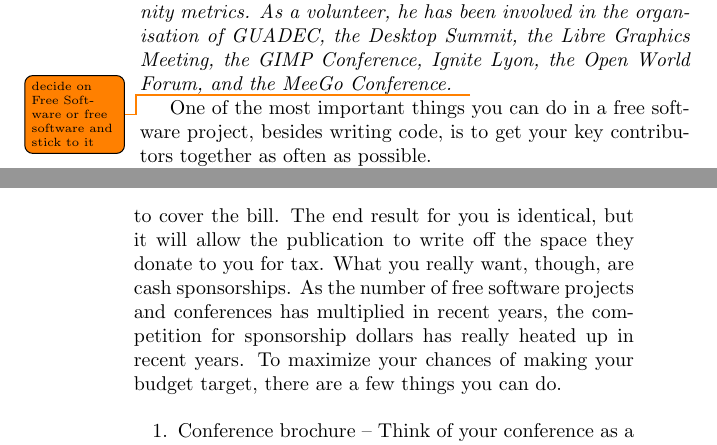
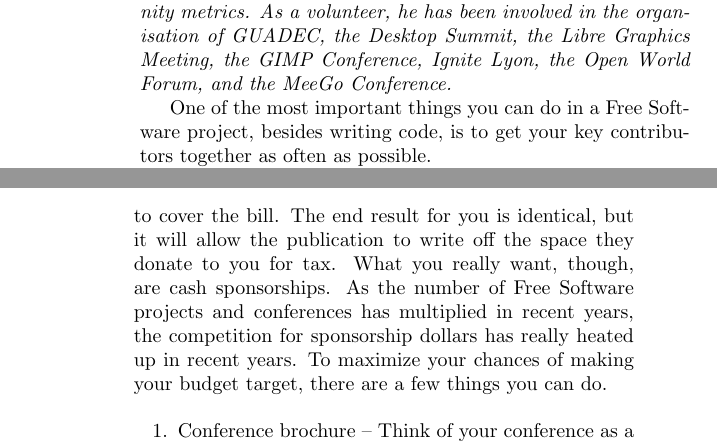
Before and after one commit to Open-Advice/Open-Advice, a LaTeX thesis (Open-Advice.tex, which reads conferencessprints/DaveNeary.tex): two parts of pages 302 and 307 of 386, joined at a grey line, cut so that both start at the same text. Compiled offline with pdfLaTeX.

Commit message:
standardize on Free Software

```diff
--- a/conferencessprints/DaveNeary.tex
+++ b/conferencessprints/DaveNeary.tex
@@ -11,9 +11,8 @@ organisation of GUADEC, the Desktop Summit, the Libre Graphics Meeting,
 the GIMP Conference, Ignite Lyon, the Open World Forum, and the MeeGo
 Conference.
 }
-\todo{decide on Free Software or free software and stick to it}
 
-One of the most important things you can do in a free software project,
+One of the most important things you can do in a Free Software project,
 besides writing code, is to get your key contributors together as often
 as possible.
 
@@ -143,7 +142,7 @@ invoice you for the services and then make a separate sponsorship grant
 to cover the bill. The end result for you is identical, but it will
 allow the publication to write off the space they donate to you for tax.
 What you really want, though, are cash sponsorships. As the number of
-free software projects and conferences has multiplied in recent years,
+Free Software projects and conferences has multiplied in recent years,
 the competition for sponsorship dollars has really heated up in recent
 years. To maximize your chances of making your budget target, there are
 a few things you can do.
```
Also changed, not shown: conferencessprints/DaveNeary.tex (2 more changed lines).
